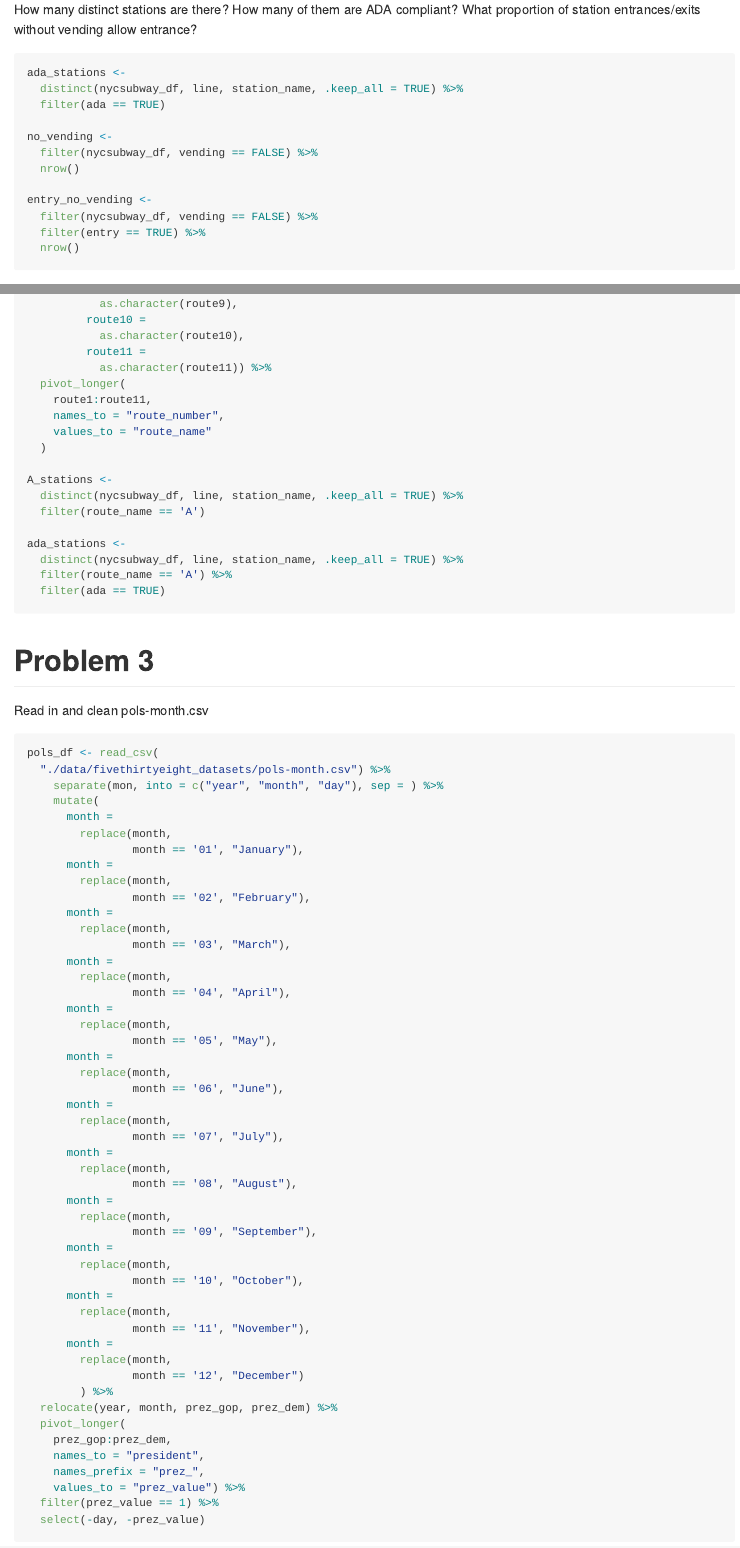
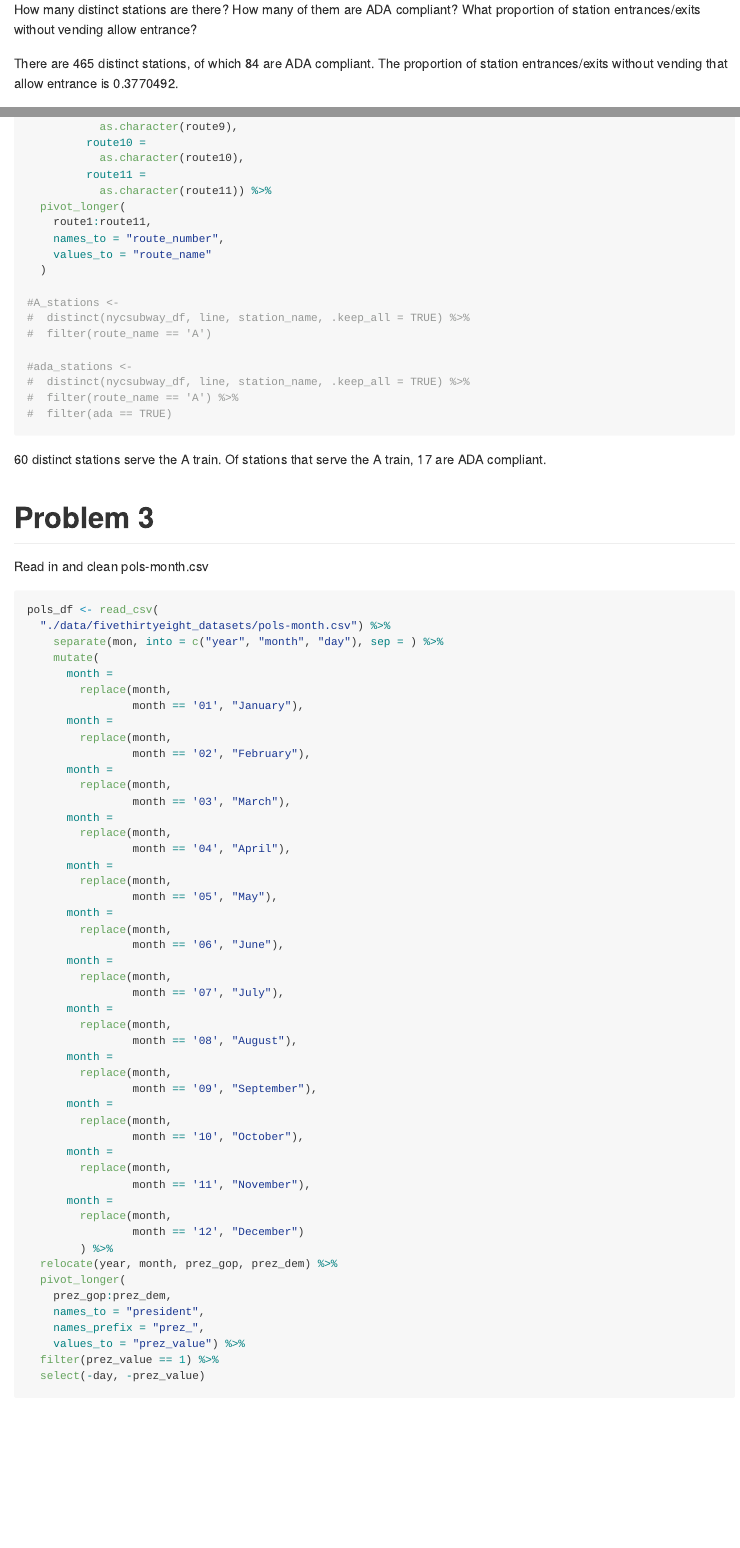
Before and after one commit to 12taor/p8105_hw2_rht2112, an R Markdown document (p8105_hw2_rht2112.Rmd): the page in a window 1100 px wide, from 2770 px down, and a second part further down, joined at a grey line. The pictures show the output file p8105_hw2_rht2112.md that the author committed with the source, drawn offline in the style of GitHub.

Commit message:
clean up Problem 2 and add more inline code

````diff
--- a/p8105_hw2_rht2112.Rmd
+++ b/p8105_hw2_rht2112.Rmd
@@ -107,7 +107,7 @@ entry_no_vending <-
   nrow()
 ```
 
-There are `r nrow(distinct(nycsubway_df, line, station_name))` distinct stations, of which `r nrow(ada_stations)` are ADA compliant. The proportion of station entrances/exits without vending that allow entrance is `r entry_no_vending/no_vending`.
+There are `r nrow(distinct(nycsubway_df, line, station_name))` distinct stations, of which `r distinct(nycsubway_df, line, station_name, .keep_all = TRUE) %>% filter(ada == TRUE) %>% nrow()` are ADA compliant. The proportion of station entrances/exits without vending that allow entrance is `r (filter(nycsubway_df, vending == FALSE) %>% filter(entry == TRUE) %>% nrow())/(filter(nycsubway_df, vending == FALSE) %>% nrow())`.
 
 Reformat data so that route number and route name are distinct variables
 
@@ -129,17 +129,18 @@ nycsubway_df <-
     values_to = "route_name"
   )
 
-A_stations <-
-  distinct(nycsubway_df, line, station_name, .keep_all = TRUE) %>%
-  filter(route_name == 'A')
+#A_stations <-
+#  distinct(nycsubway_df, line, station_name, .keep_all = TRUE) %>%
+#  filter(route_name == 'A')
 
-ada_stations <-
-  distinct(nycsubway_df, line, station_name, .keep_all = TRUE) %>%
-  filter(route_name == 'A') %>%
-  filter(ada == TRUE)
+#ada_stations <-
+#  distinct(nycsubway_df, line, station_name, .keep_all = TRUE) %>%
+#  filter(route_name == 'A') %>%
+#  filter(ada == TRUE)
 
 ```
 
+`r distinct(nycsubway_df, line, station_name, .keep_all = TRUE) %>% filter(route_name == 'A') %>% nrow()` distinct stations serve the A train. Of stations that serve the A train, `r distinct(nycsubway_df, line, station_name, .keep_all = TRUE) %>% filter(route_name == 'A') %>% filter(ada == TRUE) %>% nrow()` are ADA compliant.
 
 # Problem 3
 
````
Also changed, not shown: p8105_hw2_rht2112.md, p8105_hw2_rht2112.Rmd (2 more changed lines).
